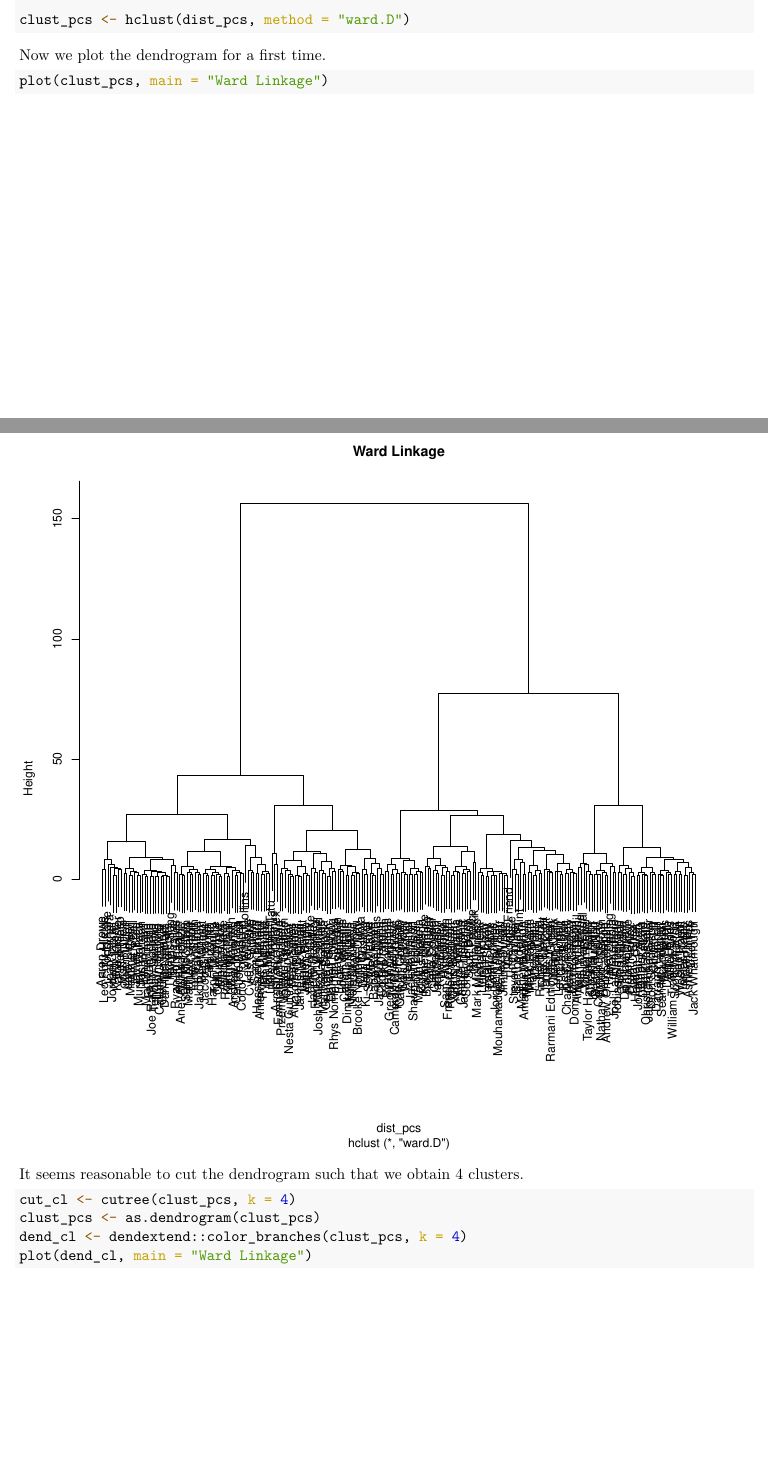
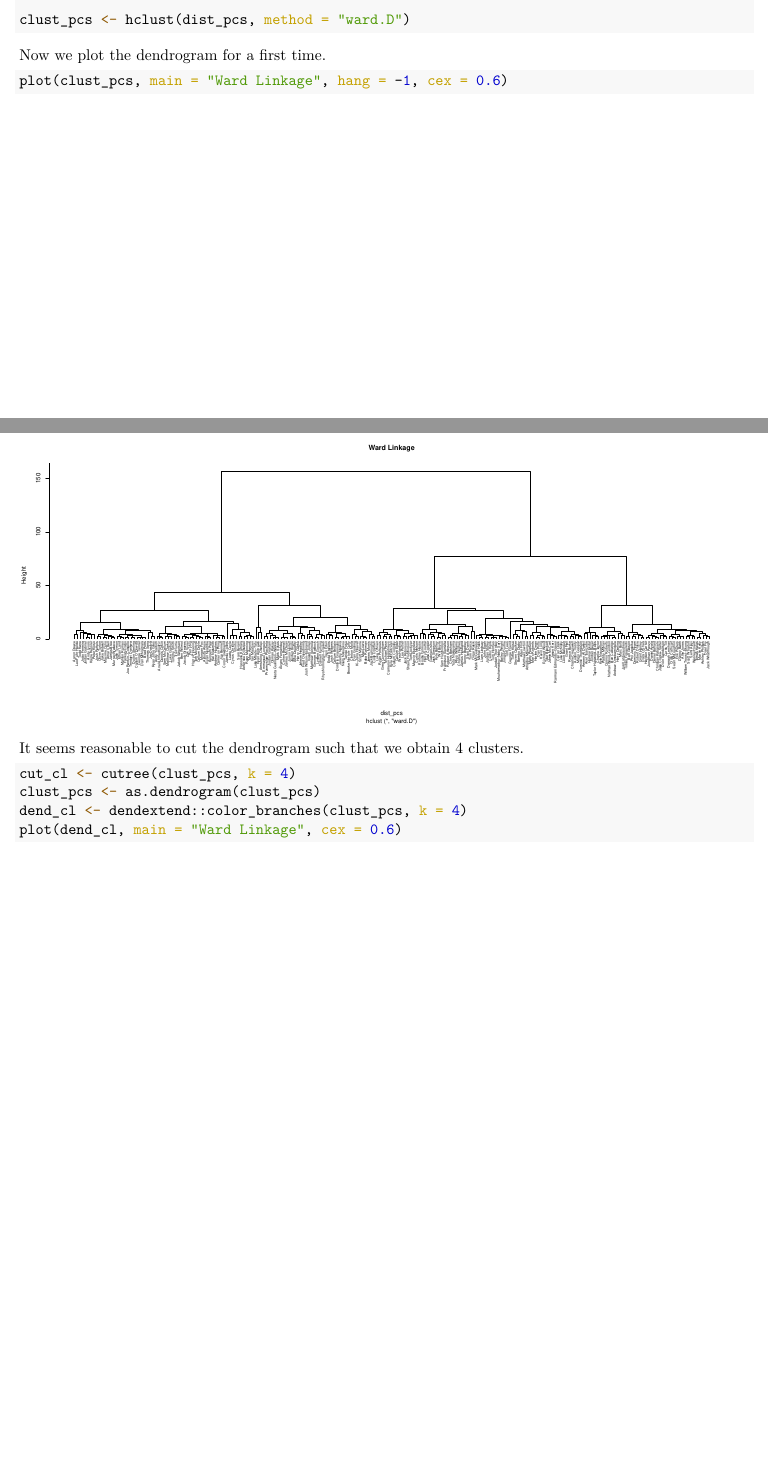
Before and after one commit to leandrazan/playerScouting, an R Markdown document (ClusteringDefenders.Rmd): two parts of pages 5 and 6 of 11, joined at a grey line, cut so that both start at the same text, the shorter picture padded with empty space. The pictures show the output file ClusteringDefenders.pdf that the author committed with the source.

````diff
--- a/ClusteringDefenders.Rmd
+++ b/ClusteringDefenders.Rmd
@@ -191,16 +191,16 @@
 ```
 
 Now we plot the dendrogram for a first time.
-```{r, fig.dim = c(10, 10)}
-plot(clust_pcs, main = "Ward Linkage")
+```{r, fig.dim = c(20, 8)}
+plot(clust_pcs, main = "Ward Linkage", hang = -1, cex = 0.6)
 ```
 
 It seems reasonable to cut the dendrogram such that we obtain 4 clusters.
-```{r, fig.dim=c(12, 8)}
+```{r, fig.dim=c(20, 8)}
 cut_cl <- cutree(clust_pcs, k = 4)
 clust_pcs <- as.dendrogram(clust_pcs)
 dend_cl <- dendextend::color_branches(clust_pcs, k = 4)
-plot(dend_cl, main = "Ward Linkage")
+plot(dend_cl, main = "Ward Linkage", cex = 0.6)
 ```
 
 We count the number of players per cluster:
````
Also changed, not shown: ClusteringDefenders.pdf, ClusteringDefenders.Rmd (22 more changed lines).
